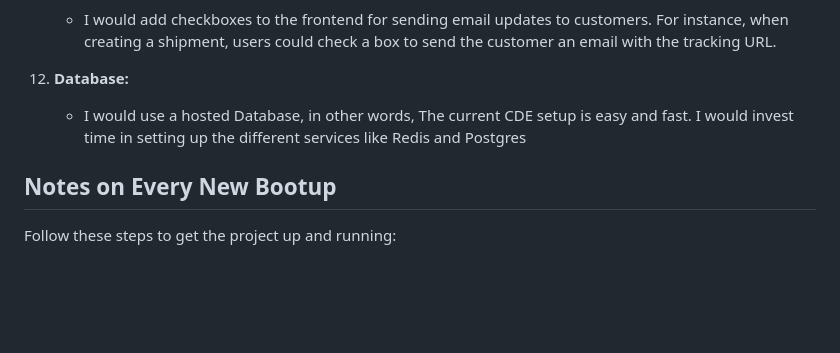
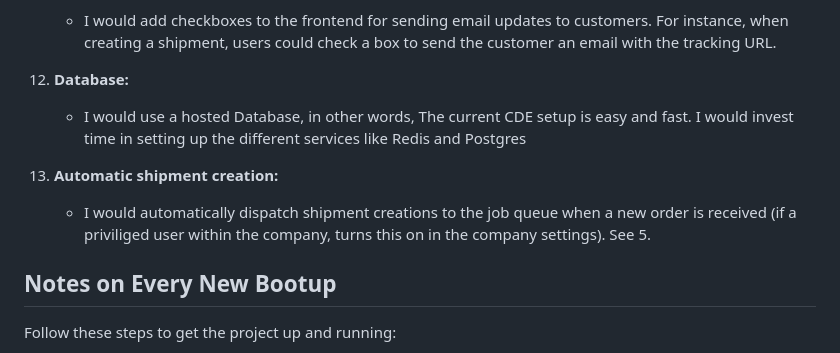
Before and after one commit to kayne-spikker/shipment-assessment, a Markdown page: README.md, the part around the change. Drawn GitHub-style; blank space fills up the shorter version.

```diff
--- a/README.md
+++ b/README.md
@@ -66,6 +66,9 @@ And about 30 minutes in documentation, IE this readme and some simple code comme
 12. **Database:**
     - I would use a hosted Database, in other words, The current CDE setup is easy and fast. I would invest time in setting up the different services like Redis and Postgres
 
+13. **Automatic shipment creation:**
+    - I would automatically dispatch shipment creations to the job queue when a new order is received (if a priviliged user within the company, turns this on in the company settings). See 5.
+
 ## Notes on Every New Bootup
 
 Follow these steps to get the project up and running:
```
